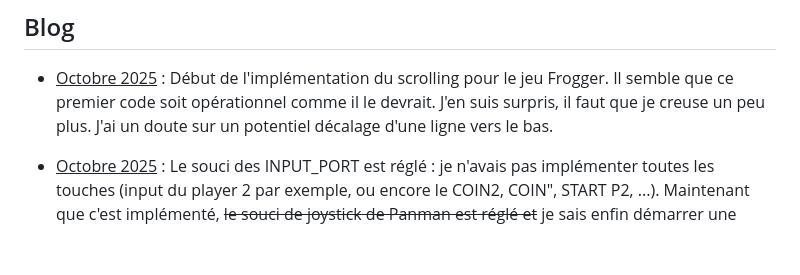
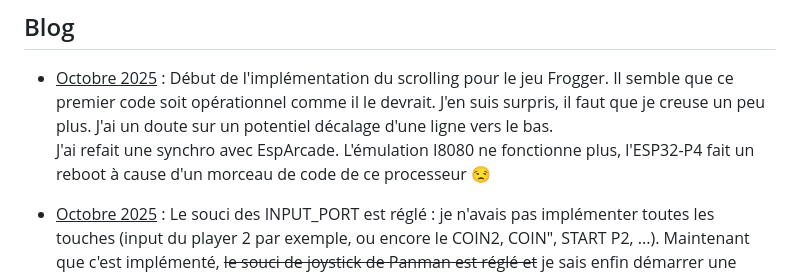
Before and after one commit to BorisFR/RayLibArcade, a Markdown page: README.md, the part around the change. Rendered like a GitHub page; blank space fills up the shorter version.

Commit message:
readme pb i8080

```diff
--- a/README.md
+++ b/README.md
@@ -20,6 +20,7 @@ Pour le moment, l'audio n'est pas du tout pris en compte. C'est une fonctionalit
 ## Blog
 
 - <ins>Octobre 2025</ins> : Début de l'implémentation du scrolling pour le jeu Frogger. Il semble que ce premier code soit opérationnel comme il le devrait. J'en suis surpris, il faut que je creuse un peu plus. J'ai un doute sur un potentiel décalage d'une ligne vers le bas.
+J'ai refait une synchro avec EspArcade. L'émulation I8080 ne fonctionne plus, l'ESP32-P4 fait un reboot à cause d'un morceau de code de ce processeur 😒
 
 - <ins>Octobre 2025</ins> : Le souci des INPUT_PORT est réglé : je n'avais pas implémenter toutes les touches (input du player 2 par exemple, ou encore le COIN2, COIN", START P2, ...). Maintenant que c'est implémenté, ~~le souci de joystick de Panman est réglé et~~ je sais enfin démarrer une  partie de FROGGER et même commencer à jouer. Bon, j'ai un souci avec les couleurs des sprites (pas des tiles) et je n'ai pas implémenter le scrolling. Il y a également un souci avec le nombres de vies : elles n'apparaissent pas et j'en ai un nombre infini. Pour le moment je n'ai aucune idée du pourquoi de ce phénomène.
 
```
